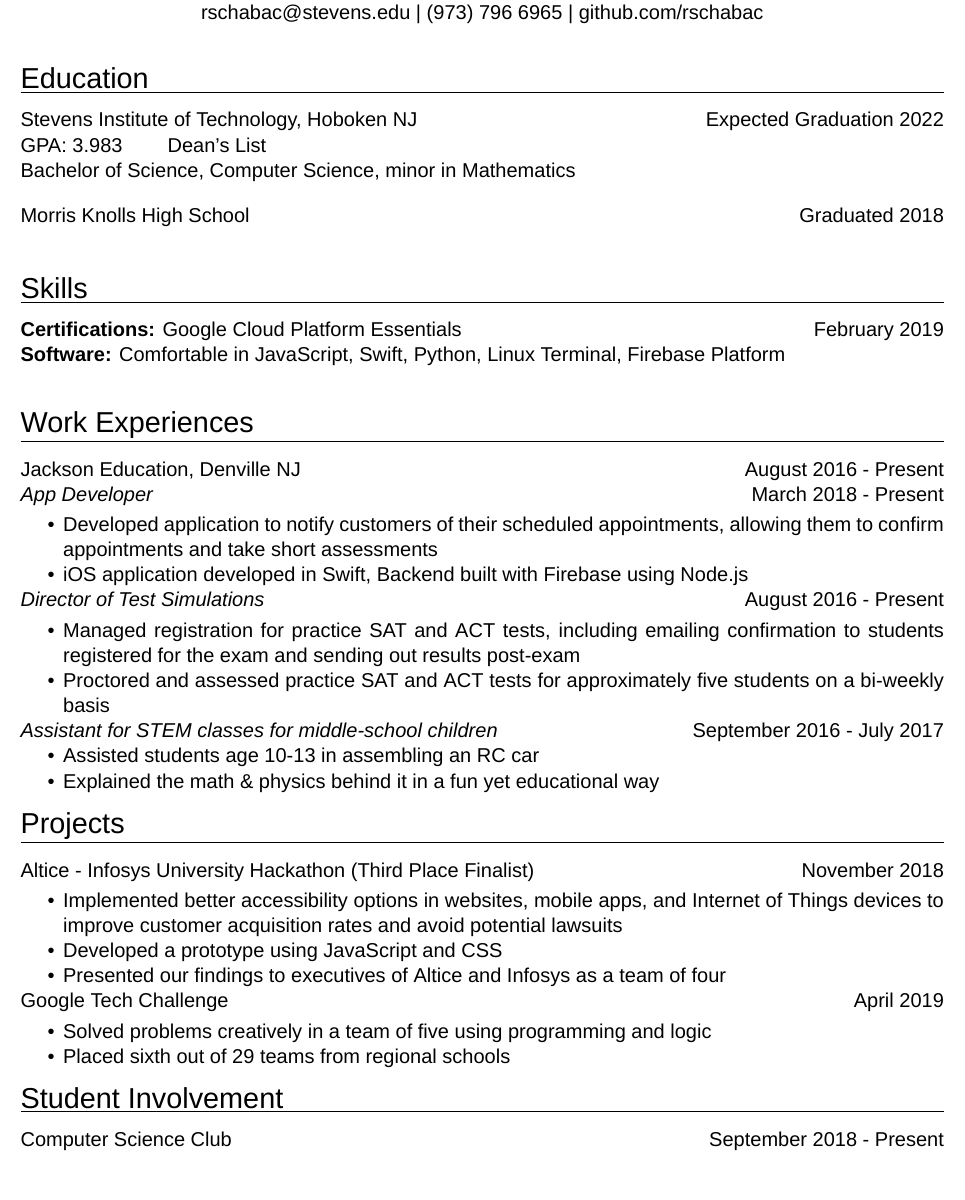
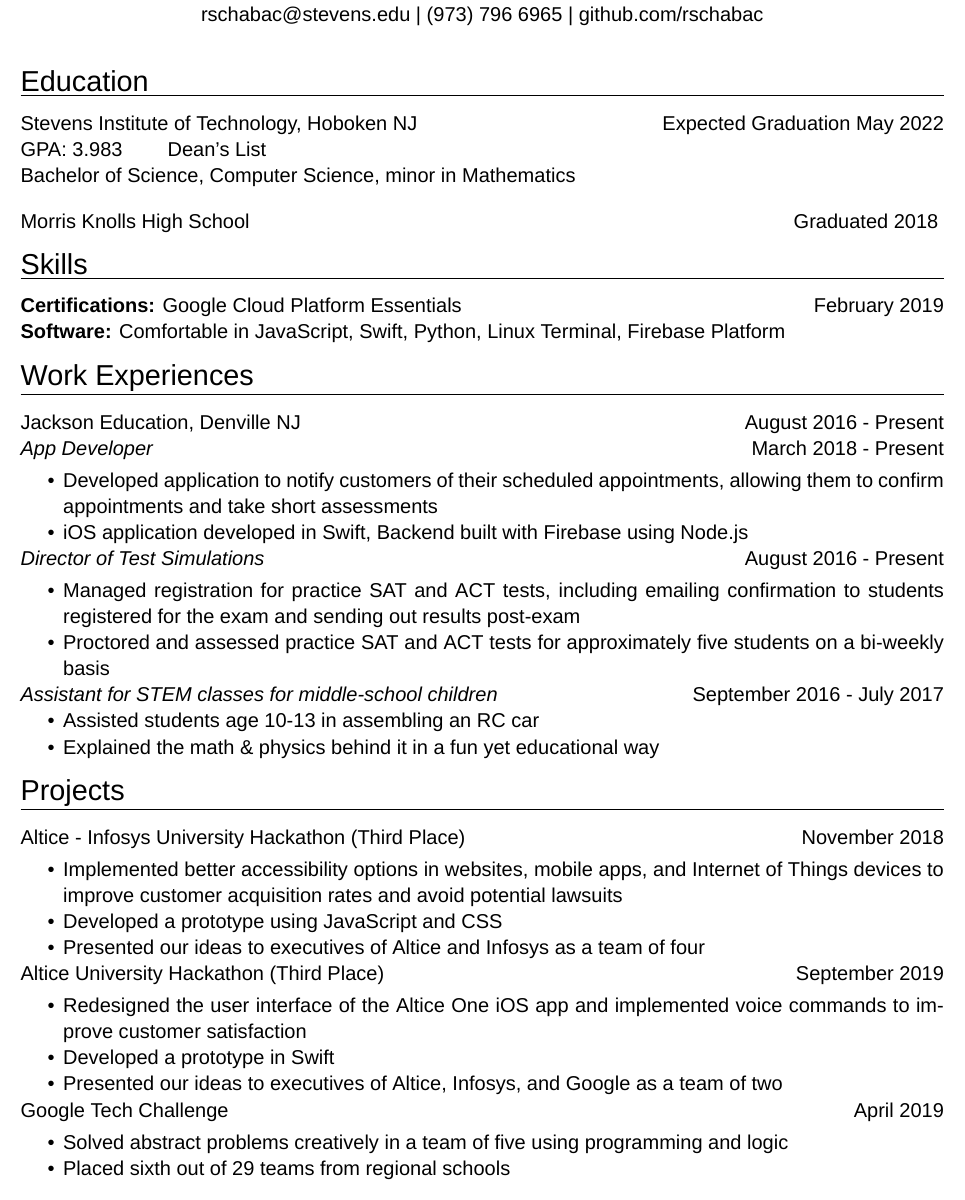
Before and after one commit to rschabac/resume, a LaTeX CV (Technical-oriented/Schabacker_Robert_Resume.tex): part of the page, cut so that both start at the same text. Compiled offline with XeLaTeX; a missing font is replaced by an installed copy or a similar font.

Commit message:
add Altice Hackathon 2019

```diff
--- a/Technical-oriented/Schabacker_Robert_Resume.tex
+++ b/Technical-oriented/Schabacker_Robert_Resume.tex
@@ -12,7 +13,7 @@
 \usepackage{fontspec}
 \defaultfontfeatures{Mapping=tex-text,Scale=MatchLowercase}
 \setmainfont{Arial}
-\renewcommand{\baselinestretch}{0.82}%can change this to change spacing between lines
+\renewcommand{\baselinestretch}{0.85}%can change this to change spacing between lines
 %\setlength{\parskip}{0cm minus1mm}
 \newcommand \spacingBetweenHeadings {0.5em}
 
@@ -40,15 +41,15 @@
 \noindent
 Stevens Institute of Technology, Hoboken NJ
 \hfill
-Expected Graduation 2022\\
+Expected Graduation May 2022\\
 GPA: 3.983 \hspace{0.7cm} Dean's List\\
 Bachelor of Science, Computer Science, minor in Mathematics
 \vspace{1em}
 \newline
 Morris Knolls High School
 \hfill
-Graduated 2018\\
-\vspace{0.8em}
+Graduated 2018
+\vspace{\spacingBetweenHeadings}
 
 \noindent
 \huge Skills\par
@@ -60,7 +61,7 @@ Graduated 2018\\
 \textbf{Certifications:} Google Cloud Platform Essentials
 \hfill
 February 2019\\
-\textbf{Software:} Comfortable in JavaScript, Swift, Python, Linux Terminal, Firebase Platform\\
+\textbf{Software:} Comfortable in JavaScript, Swift, Python, Linux Terminal, Firebase Platform
 \vspace{\spacingBetweenHeadings}
 
 \noindent
@@ -105,36 +107,48 @@ September 2016 - July 2017
 \Large
 \vspace{1em}
 \noindent
-Altice - Infosys University Hackathon (Third Place Finalist)
+Altice - Infosys University Hackathon (Third Place)
 \hfill
 November 2018\\
 \vspace{-1em}
 \begin{itemize}
 \item Implemented better accessibility options in websites, mobile apps, and Internet of Things devices to improve customer acquisition rates and avoid potential lawsuits
 \item Developed a prototype using JavaScript and CSS
-\item Presented our findings to executives of Altice and Infosys as a team of four
+\item Presented our ideas to executives of Altice and Infosys as a team of four
 \end{itemize}
-%Uncomment the following lines to add Google Tech Challenge
+
+\noindent
+Altice University Hackathon (Third Place)
+\hfill
+September 2019\\
+\vspace{-1em}
+\begin{itemize}
+\item Redesigned the user interface of the Altice One iOS app and implemented voice commands to improve customer satisfaction
+\item Developed a prototype in Swift
+\item Presented our ideas to executives of Altice, Infosys, and Google as a team of two
+\end{itemize}
+
+\noindent
 Google Tech Challenge
 \hfill
 April 2019\\
 \vspace{-1em}
 \begin{itemize}
-\item Solved problems creatively in a team of five using programming and logic
+\item Solved abstract problems creatively in a team of five using programming and logic
 \item Placed sixth out of 29 teams from regional schools
 \end{itemize}
 \vspace{\spacingBetweenHeadings}
 
-\noindent
-\huge Student Involvement\par
-\vspace{0.1em}
-\hrule
-\Large
-\vspace{1em}
-\noindent
-Computer Science Club
-\hfill
-September 2018 - Present\\
+%\noindent
+%\huge Student Involvement\par
+%\vspace{0.1em}
+%\hrule
+%\Large
+%\vspace{1em}
+%\noindent
+%Computer Science Club
+%\hfill
+%September 2018 - Present\\
 
 
 
```
Also changed, not shown: Business-oriented/Schabacker_Robert_Resume.tex (+30 -17 lines), Business-oriented/Schabacker_Robert_Resume.pdf, README.md, Technical-oriented/Schabacker_Robert_Resume.pdf, Technical-oriented/Schabacker_Robert_Resume.tex (2 more changed lines), 4 other files.
